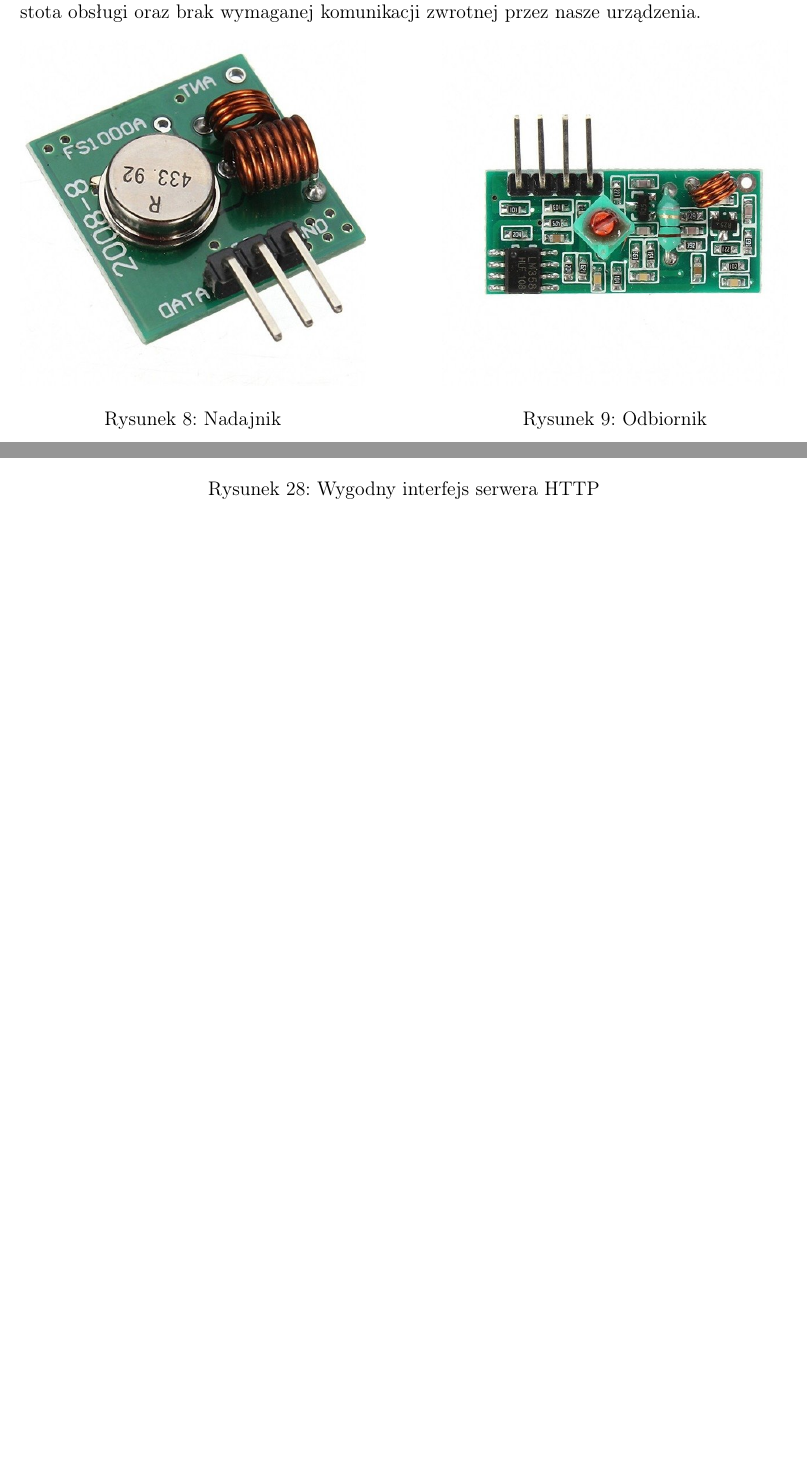
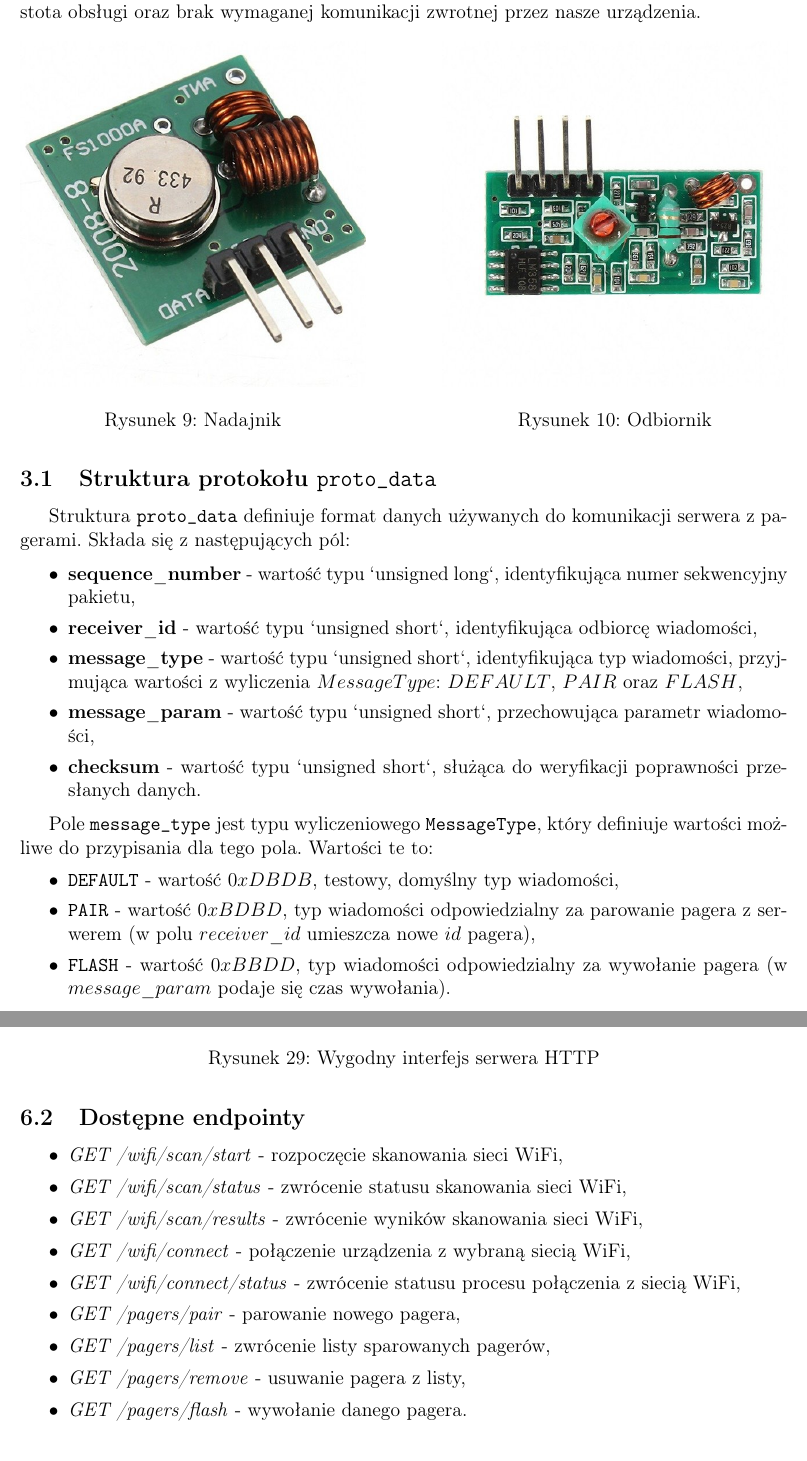
Before and after one commit to MrJake222/pico-pagers, a LaTeX document (docs/lab.tex): two parts of pages 8 and 14 of 15 before the commit and two parts of pages 10 and 18 of 19 after it, joined at a grey line, cut so that both start at the same text, the shorter picture padded with empty space. Compiled offline with pdfLaTeX.

Commit message:
Add endpoint list, protocol description and general graph

```diff
--- a/docs/lab.tex
+++ b/docs/lab.tex
@@ -175,7 +178,27 @@
     \section{Protokół komunikacyjny}
 		Zastosowaliśmy moduły komunikacyjne 433 MHz. Skłoniły nas do tego niska cena i prostota obsługi oraz brak wymaganej komunikacji zwrotnej przez nasze urządzenia.
 
-		\imgsidebyside{dev/tx}{Nadajnik}{dev/rx}{Odbiornik}
+        \imgsidebyside{dev/tx}{Nadajnik}{dev/rx}{Odbiornik}
+
+        \subsection{Struktura protokołu $\texttt{proto\_data}$}
+
+        Struktura $\texttt{proto\_data}$ definiuje format danych używanych do komunikacji serwera z pagerami. Składa się z następujących pól:
+
+        \begin{itemize}
+            \item $\mathbf{sequence\_number}$ - wartość typu `unsigned long`, identyfikująca numer sekwencyjny pakietu,
+            \item $\mathbf{receiver\_id}$ - wartość typu `unsigned short`, identyfikująca odbiorcę wiadomości,
+            \item $\mathbf{message\_type}$ - wartość typu `unsigned short`, identyfikująca typ wiadomości, przyjmująca wartości z wyliczenia $MessageType$: $DEFAULT$, $PAIR$ oraz $FLASH$,
+            \item $\mathbf{message\_param}$ - wartość typu `unsigned short`, przechowująca parametr wiadomości,
+            \item $\mathbf{checksum}$ - wartość typu `unsigned short`, służąca do weryfikacji poprawności przesłanych danych.
+        \end{itemize}
+
+        Pole $\texttt{message\_type}$ jest typu wyliczeniowego $\texttt{MessageType}$, który definiuje wartości możliwe do przypisania dla tego pola. Wartości te to:
+        \begin{itemize}
+            \item $\texttt{DEFAULT}$ - wartość $0xDBDB$, testowy, domyślny typ wiadomości,
+            \item $\texttt{PAIR}$ - wartość $0xBDBD$, typ wiadomości odpowiedzialny za parowanie pagera z serwerem (w polu $receiver\_id$ umieszcza nowe $id$ pagera),
+            \item $\texttt{FLASH}$ - wartość $0xBBDD$, typ wiadomości odpowiedzialny za wywołanie pagera (w $message\_param$ podaje się czas wywołania).
+        \end{itemize}
+
 		\subsection{Warstwa sprzętowa}
 			Obsługa nadajnika/odbiornika opiera się na podłączeniu zasilania i nadawania/odbierania poprzez jeden dostępny przewód danych. Niestety te moduły zasilane są napięciem 5V i taki standard napięć stosują na wyjściu. Pi Pico toleruje tylko 3.3V. Konieczna więc była konwersja poziomów logicznych.
 
@@ -237,8 +260,21 @@
 
 
 	 \section{Serwer HTTP}
-	 	Powstała własna implementacja serwera HTTP. Obsługuje on metody GET oraz POST. Interpretuje parametry URL jak i format \lstinline|application/x-www-form-urlencoded| używany w formularzach. Używa LittleFS do wysyłania statycznych plików. Nacisk został położony na wygodny interfejs do obsługi serwera.
-	 	\img{pgm/http_init}{Wygodny interfejs serwera HTTP}
+        \subsection{Opis}
+            Powstała własna implementacja serwera HTTP. Obsługuje on metody GET oraz POST. Interpretuje parametry URL jak i format \lstinline|application/x-www-form-urlencoded| używany w formularzach. Używa LittleFS do wysyłania statycznych plików. Nacisk został położony na wygodny interfejs do obsługi serwera.
+            \img{pgm/http_init}{Wygodny interfejs serwera HTTP}
+        \subsection{Dostępne endpointy}
+        \begin{itemize}
+            \item \emph{GET /wifi/scan/start} - rozpoczęcie skanowania sieci WiFi,
+            \item \emph{GET /wifi/scan/status} - zwrócenie statusu skanowania sieci WiFi,
+            \item \emph{GET /wifi/scan/results} - zwrócenie wyników skanowania sieci WiFi,
+            \item \emph{GET /wifi/connect} - połączenie urządzenia z wybraną siecią WiFi,
+            \item \emph{GET /wifi/connect/status} - zwrócenie statusu procesu połączenia z siecią WiFi,
+            \item \emph{GET /pagers/pair} - parowanie nowego pagera,
+            \item \emph{GET /pagers/list} - zwrócenie listy sparowanych pagerów,
+            \item \emph{GET /pagers/remove} - usuwanie pagera z listy,
+            \item \emph{GET /pagers/flash} - wywołanie danego pagera.
+        \end{itemize}
 
 	 \section{Kryptografia}
 	 	Aby oferować podstawowy poziom bezpieczeństwa, nasze rozwiązanie szyfruje wiadomości szyfrem RSA używając 32-bitowego klucza. Przesyłana jest także zaszyfrowana suma kontrolna do sprawdzania poprawności zdekodowanych danych. Funkcjonuje to analogicznie do podpisu cyfrowego
```
Also changed, not shown: docs/img/graphs/structure.png (added), docs/lab.tex (3 more changed lines).
